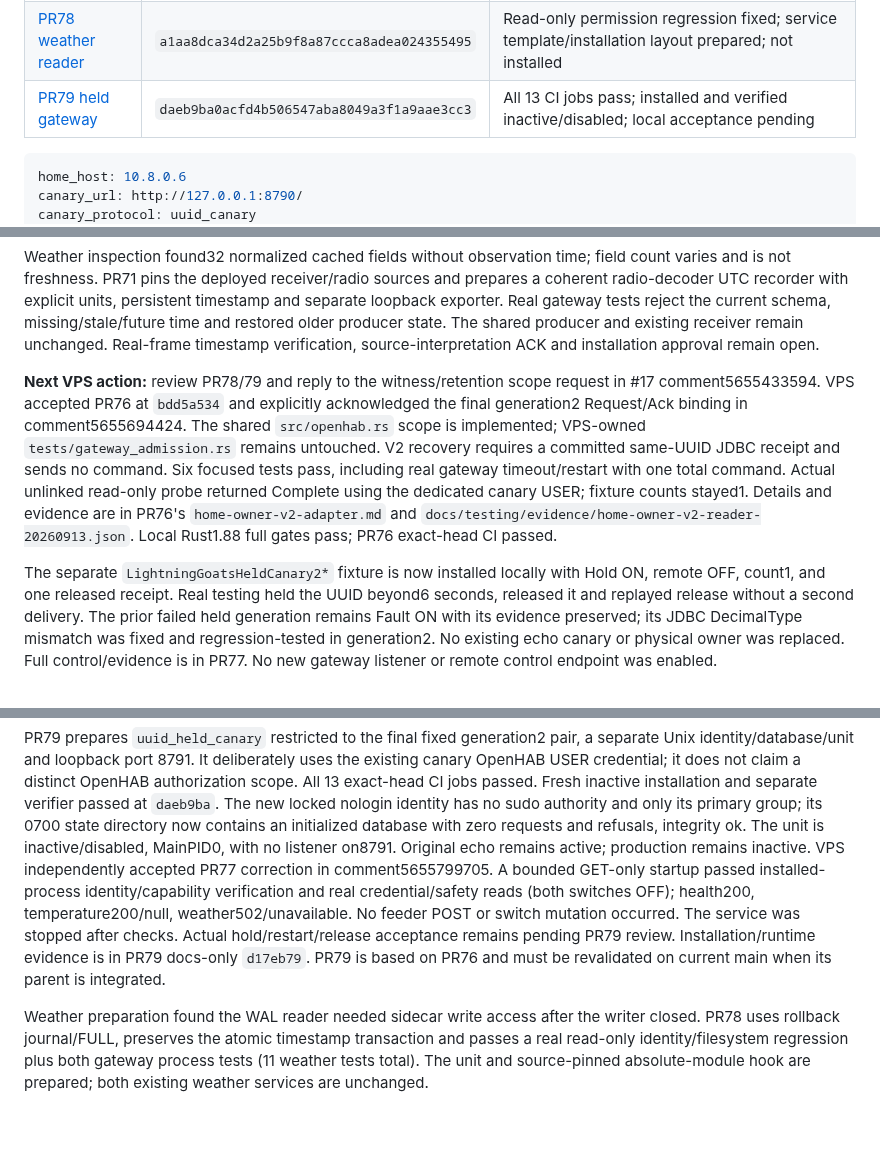
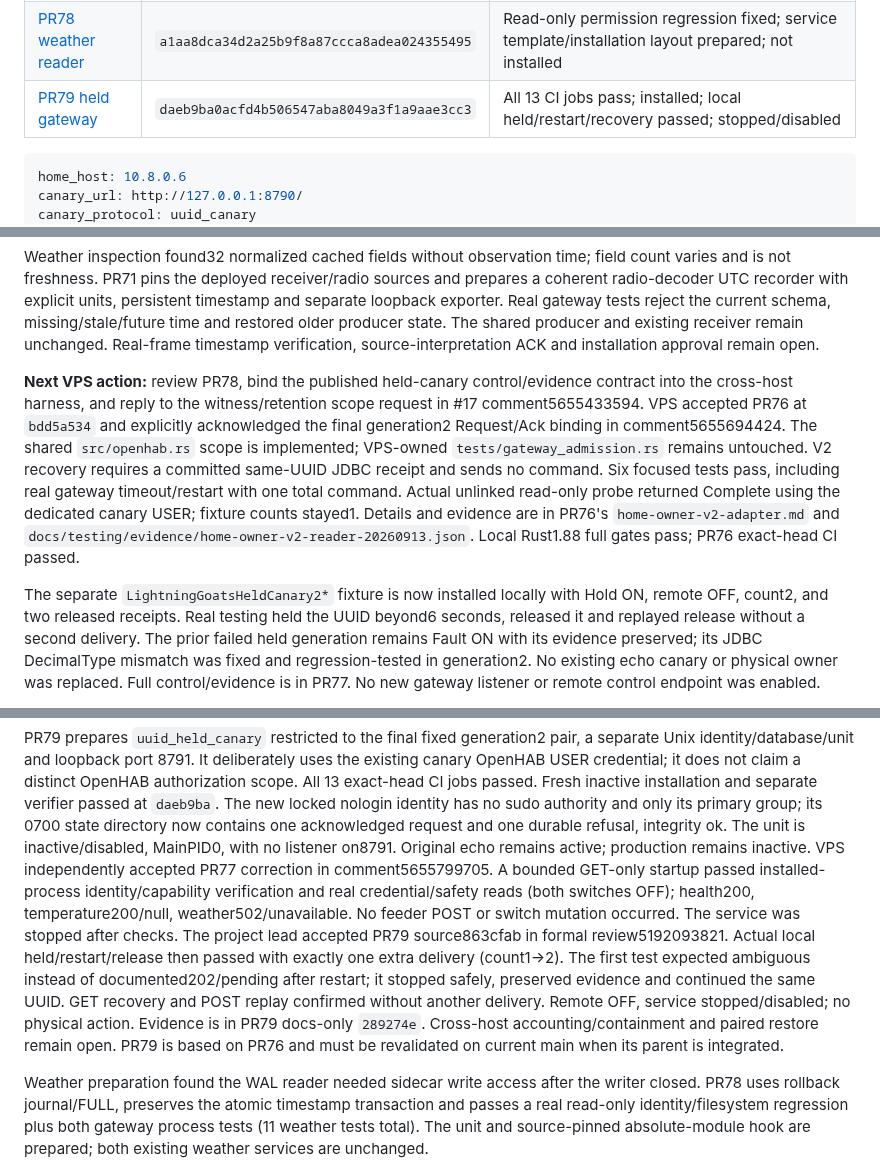
Before and after one commit to lightning-goats/lightning-goats, a Markdown page: docs/deployment/home-gateway-status.md, 3 parts joined by grey strips. Rendered like a GitHub page; blank space fills up the shorter version.

Commit message:
Record local held-canary acceptance and VPS harness handoff

````diff
--- a/docs/deployment/home-gateway-status.md
+++ b/docs/deployment/home-gateway-status.md
@@ -16,7 +16,7 @@ are preserved. Unrelated untracked `reports/` in the original checkout is untouc
 | [PR76 v2 adapter](https://github.com/lightning-goats/lightning-goats/pull/76) | `bdd5a534a91015cdfadfc7f2f4fdc6ca69a74865` | Implemented; synthetic restart and actual read-only USER/JDBC recovery passed; VPS source review accepted; not installed |
 | [PR77 held fixture](https://github.com/lightning-goats/lightning-goats/pull/77) | `3b16b7a85e0a2ab88b42562c78a8b7dde728513f` | Helper evidence-loss correction published; local Rust/helper tests and all 14 replacement CI jobs pass; VPS independently accepted replacement |
 | [PR78 weather reader](https://github.com/lightning-goats/lightning-goats/pull/78) | `a1aa8dca34d2a25b9f8a87ccca8adea024355495` | Read-only permission regression fixed; service template/installation layout prepared; not installed |
-| [PR79 held gateway](https://github.com/lightning-goats/lightning-goats/pull/79) | `daeb9ba0acfd4b506547aba8049a3f1a9aae3cc3` | All 13 CI jobs pass; installed and verified inactive/disabled; local acceptance pending |
+| [PR79 held gateway](https://github.com/lightning-goats/lightning-goats/pull/79) | `daeb9ba0acfd4b506547aba8049a3f1a9aae3cc3` | All 13 CI jobs pass; installed; local held/restart/recovery passed; stopped/disabled |
 
 ```yaml
 home_host: 10.8.0.6
@@ -72,7 +72,8 @@ the current schema, missing/stale/future time and restored older producer state.
 The shared producer and existing receiver remain unchanged. Real-frame timestamp
 verification, source-interpretation ACK and installation approval remain open.
 
-**Next VPS action:** review PR78/79 and reply to the witness/retention scope request in #17
+**Next VPS action:** review PR78, bind the published held-canary control/evidence
+contract into the cross-host harness, and reply to the witness/retention scope request in #17
 comment5655433594. VPS accepted PR76 at `bdd5a534` and explicitly acknowledged
 the final generation2 Request/Ack binding in comment5655694424. The shared
 `src/openhab.rs` scope is implemented; VPS-owned `tests/gateway_admission.rs`
@@ -85,7 +86,7 @@ Details and evidence are in PR76's `home-owner-v2-adapter.md` and
 gates pass; PR76 exact-head CI passed.
 
 The separate `LightningGoatsHeldCanary2*` fixture is now installed locally with
-Hold ON, remote OFF, count1, and one released receipt. Real testing held the UUID
+Hold ON, remote OFF, count2, and two released receipts. Real testing held the UUID
 beyond6 seconds, released it and replayed release without a second delivery.
 The prior failed held generation remains Fault ON with its evidence preserved;
 its JDBC DecimalType mismatch was fixed and regression-tested in generation2.
@@ -109,15 +110,20 @@ a separate Unix identity/database/unit and loopback port 8791. It deliberately
 uses the existing canary OpenHAB USER credential; it does not claim a distinct
 OpenHAB authorization scope. All 13 exact-head CI jobs passed. Fresh inactive installation and separate verifier passed at `daeb9ba`. The new
 locked nologin identity has no sudo authority and only its primary group; its
-0700 state directory now contains an initialized database with zero requests
-and refusals, integrity ok. The unit is inactive/disabled, MainPID0, with no
+0700 state directory now contains one acknowledged request and one durable
+refusal, integrity ok. The unit is inactive/disabled, MainPID0, with no
 listener on8791. Original echo remains active; production remains inactive.
 VPS independently accepted PR77 correction in comment5655799705. A bounded
 GET-only startup passed installed-process identity/capability verification and
 real credential/safety reads (both switches OFF); health200, temperature200/null,
 weather502/unavailable. No feeder POST or switch mutation occurred. The service
-was stopped after checks. Actual hold/restart/release acceptance remains pending
-PR79 review. Installation/runtime evidence is in PR79 docs-only `d17eb79`. PR79 is based on PR76 and must be
+was stopped after checks. The project lead accepted PR79 source863cfab in formal review5192093821.
+Actual local held/restart/release then passed with exactly one extra delivery
+(count1→2). The first test expected ambiguous instead of documented202/pending
+after restart; it stopped safely, preserved evidence and continued the same UUID.
+GET recovery and POST replay confirmed without another delivery. Remote OFF,
+service stopped/disabled; no physical action. Evidence is in PR79 docs-only
+`289274e`. Cross-host accounting/containment and paired restore remain open. PR79 is based on PR76 and must be
 revalidated on current main when its parent is integrated.
 
 Weather preparation found the WAL reader needed sidecar write access after the
````
